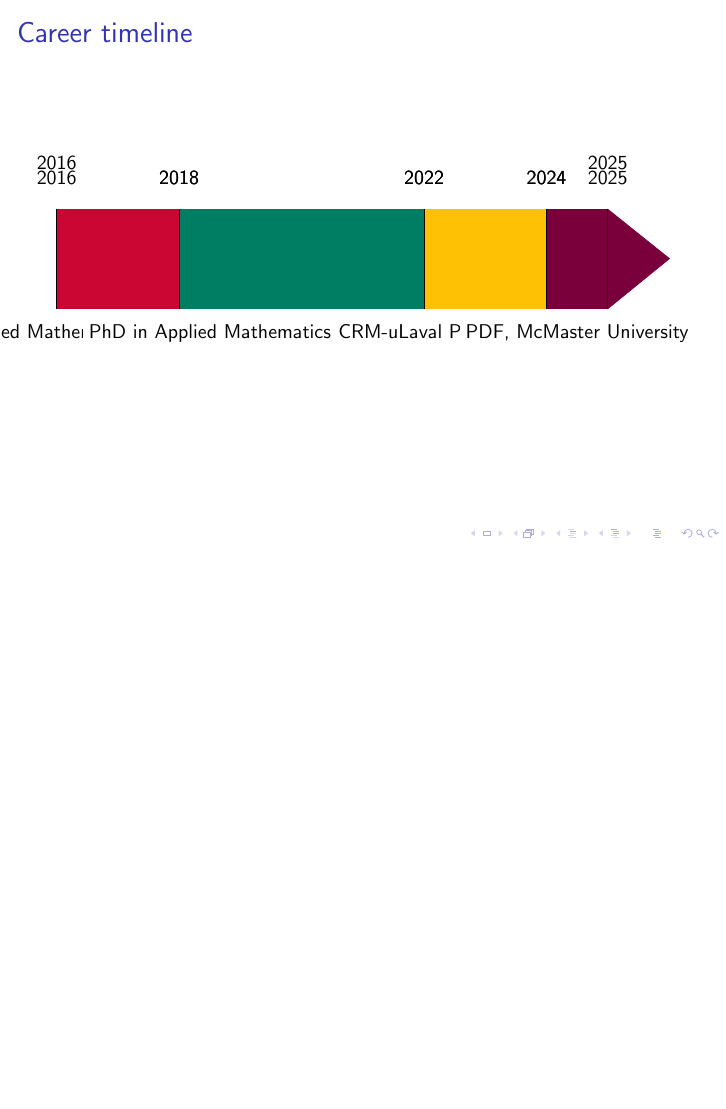
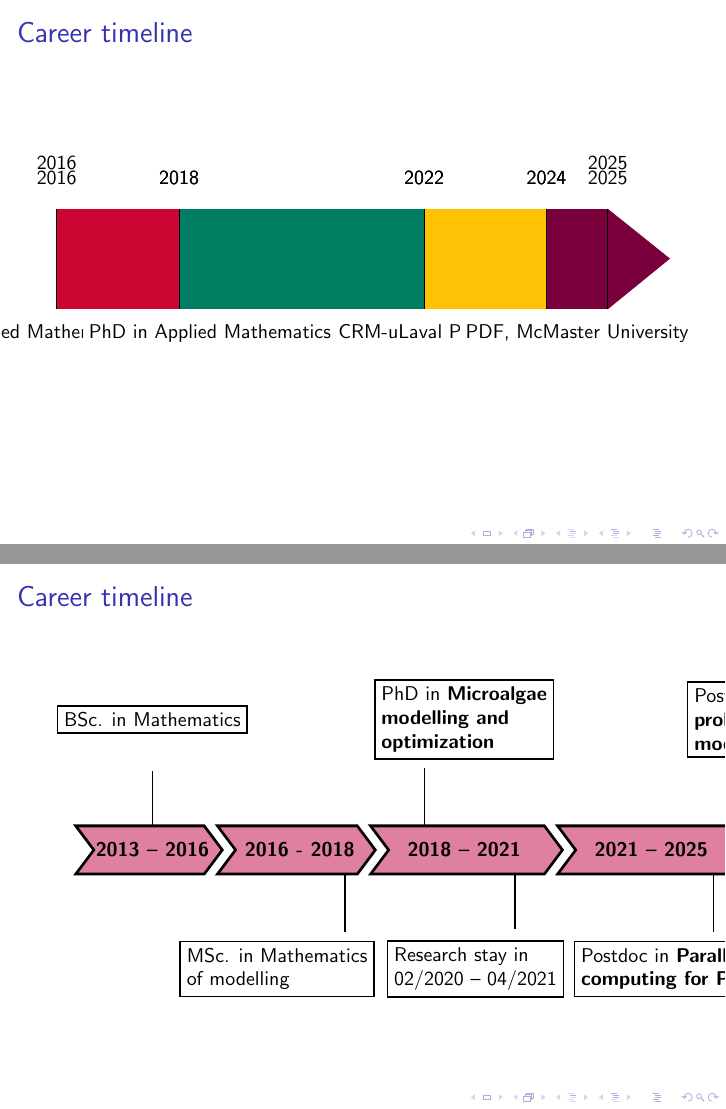
Before and after one commit to conmccoid/Presentations, LaTeX slides (Beamers/uOttawa 2025/TALK_uOttawa_20251215.tex): page 4 of 32 before the commit and pages 4 and 5 of 33 after it, the two joined at a grey line, the shorter picture padded with empty space. Compiled offline with pdfLaTeX; a LaTeX package or settings file that is missing is left out.

Commit message:
uOttawa: draft of new style for timeline

```diff
--- a/Beamers/uOttawa 2025/TALK_uOttawa_20251215.tex
+++ b/Beamers/uOttawa 2025/TALK_uOttawa_20251215.tex
@@ -90,6 +90,60 @@
 	\stopchronology
 %\end{tikzpicture}
 %\end{figure}
+\end{frame}
+
+\begin{frame}
+\frametitle{Career timeline}
+
+\begin{tikzpicture}
+%bachelor
+\draw [line width=1mm] (0.3, 0.4) -- (0, 0) -- (2.2, 0) -- (2.5, 0.4) -- (2.2, 0.8) -- (0, 0.8) -- (0.3, 0.4);
+\fill [purple!50] (0, 0) -- (2.2, 0) -- (2.5, 0.4) -- (2.2, 0.8) -- (0, 0.8) -- (0.3, 0.4) -- (0, 0);
+\node at (1.3, 0.4) {\bf 2013 -- 2016};
+\node at (1.3, 2.7) [thick, rectangle, draw, align = left]
+{BSc. in Mathematics};
+\draw [thick] (1.3, 0.8) -- (1.3, 1.8);
+%master
+\draw [line width=1mm] (2.8, 0.4) -- (2.5, 0) -- (4.9, 0) -- (5.2, 0.4) -- (4.9, 0.8) -- (2.5, 0.8) -- (2.8, 0.4);
+\fill [purple!50] (2.5, 0) -- (4.9, 0) -- (5.2, 0.4) -- (4.9, 0.8) -- (2.5, 0.8) -- (2.8, 0.4) -- (2.5, 0);
+\node at (3.9, 0.4) {\bf 2016 - 2018};
+\node at (3.5, -1.7) [thick, rectangle, draw, align = left]
+{MSc. in Mathematics \\
+of modelling};
+\draw [thick] (4.7, 0) -- (4.7, -1.05);
+%PhD
+\draw [line width=1mm] (5.5, 0.4) -- (5.2, 0) -- (8.2, 0) -- (8.5, 0.4) -- (8.2, 0.8) -- (5.2, 0.8) -- (5.5, 0.4);
+\fill [purple!50] (5.2, 0) -- (8.2, 0) -- (8.5, 0.4) -- (8.2, 0.8) -- (5.2, 0.8) -- (5.5, 0.4) -- (5.2, 0);
+\node at (6.8, 0.4) {\bf 2018 -- 2021};
+\node at (6.8, 2.7) [thick, rectangle, draw, align = left]
+{PhD in {\bf Microalgae }\\
+{\bf modelling and}\\
+{\bf optimization}};
+\draw [thick] (6.1, 0.8) -- (6.1, 1.85);
+\node at (7, -1.7) [thick, rectangle, draw, align = left]
+{Research stay in\\
+02/2020 -- 04/2021};
+\draw [thick] (7.7, 0) -- (7.7, -1);
+%unige
+\draw [line width=1mm] (8.8, 0.4) -- (8.5, 0) -- (11.5, 0) -- (11.8, 0.4) -- (11.5, 0.8) -- (8.5, 0.8) -- (8.8, 0.4);
+\fill [purple!50] (8.5, 0) -- (11.5, 0) -- (11.8, 0.4) -- (11.5, 0.8) -- (8.5, 0.8) -- (8.8, 0.4) -- (8.5, 0);
+\node at (10.1, 0.4) {\bf 2021 -- 2025};
+\node at (10.5, -1.7) [thick, rectangle, draw, align = left]
+{Postdoc in {\bf Parallel}\\
+{\bf computing for PDEs}};
+\draw [thick] (11.2, 0) -- (11.2, -1.05);
+%\draw [thick] (8.9, -1.9) -- (12.1, -1.9);
+%lund
+\draw [line width=1mm] (12.1, 0.4) -- (11.8, 0) -- (13.5, 0) -- (13.8, 0.4) -- (13.5, 0.8) -- (11.8, 0.8) -- (12.1, 0.4);
+\fill [purple!50] (11.8, 0) -- (13.5, 0) -- (13.8, 0.4) -- (13.5, 0.8) -- (11.8, 0.8) -- (12.1, 0.4) -- (11.8, 0);
+\node at (12.7, 0.4) {\bf 2025 -- };
+\node at (12.5, 2.7) [thick, rectangle, draw, align = left]
+{Postdoc in {\bf Coupling} \\
+{\bf problems for climate} \\
+{\bf model}};
+\draw [thick] (12.1, 0.8) -- (12.1, 1.85);
+\end{tikzpicture}
+
 \end{frame}
 
 % CV highlights
```
Also changed, not shown: Beamers/uOttawa 2025/TALK_uOttawa_20251215.pdf.
